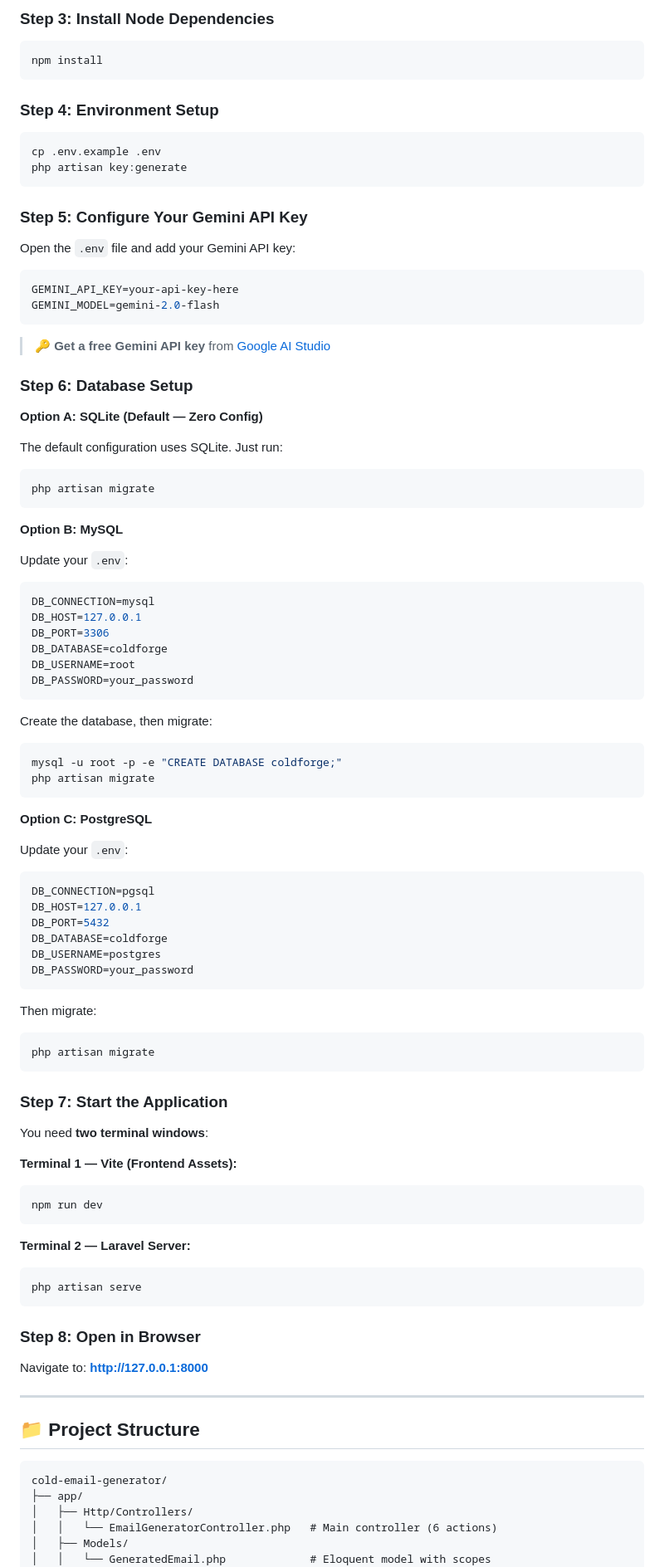
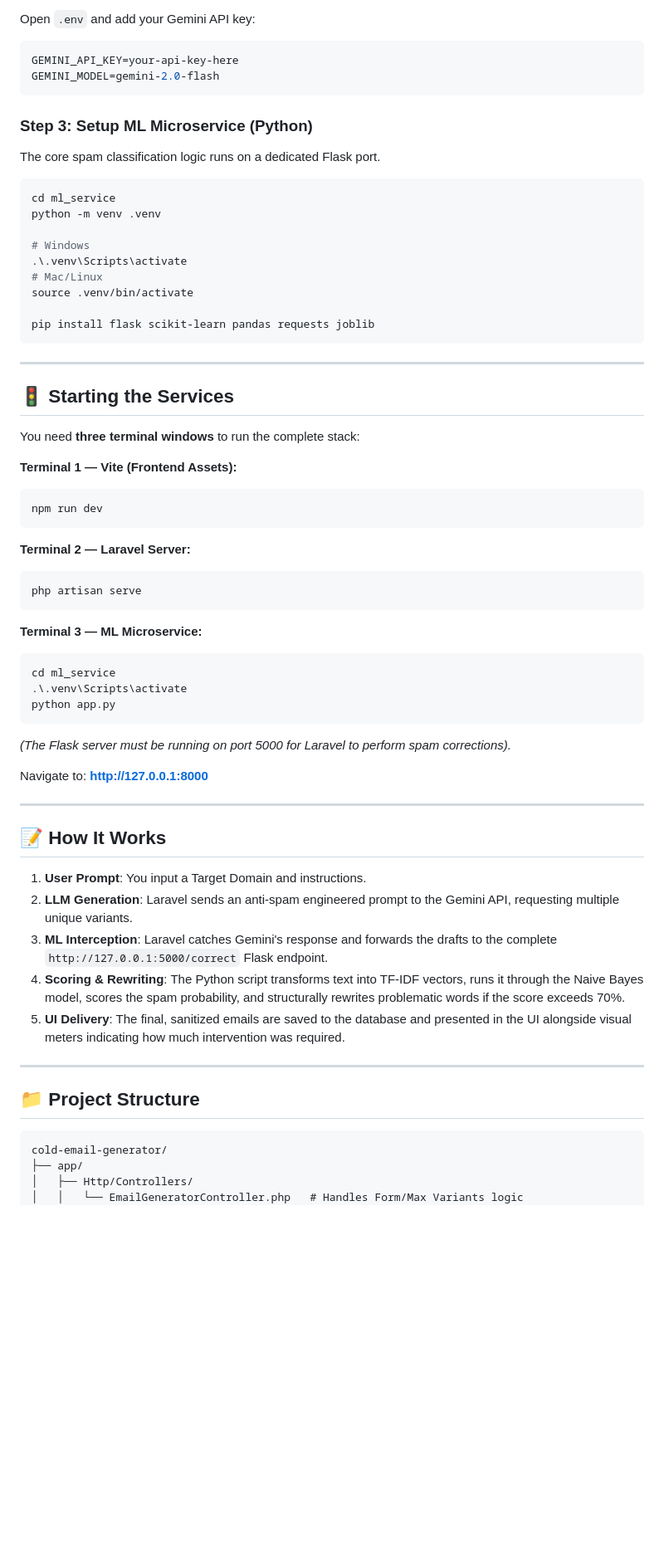
Before and after one commit to malsalih/cold-email-generator, a Markdown page: README.md, the part around one of its changes. Shown at 83% size. GitHub-like rendering; blank space fills up the shorter version.

Commit message:
docs: update readme with ml spam pipeline architecture

````diff
--- a/README.md
+++ b/README.md
@@ -76,77 +72,32 @@ composer install
 ```
 
-### Step 3: Install Node Dependencies
-
-```bash
-npm install
-```
-
-### Step 4: Environment Setup
-
-```bash
-cp .env.example .env
-php artisan key:generate
-```
-
-### Step 5: Configure Your Gemini API Key
-
-Open the `.env` file and add your Gemini API key:
-
+Open `.env` and add your Gemini API key:
 ```env
 GEMINI_API_KEY=your-api-key-here
 GEMINI_MODEL=gemini-2.0-flash
 ```
 
-> 🔑 **Get a free Gemini API key** from [Google AI Studio](https://aistudio.google.com/apikey)
+### Step 3: Setup ML Microservice (Python)
 
-### Step 6: Database Setup
-
-**Option A: SQLite (Default — Zero Config)**
-
-The default configuration uses SQLite. Just run:
+The core spam classification logic runs on a dedicated Flask port.
 
 ```bash
-php artisan migrate
+cd ml_service
+python -m venv .venv
+
+# Windows
+.\.venv\Scripts\activate
+# Mac/Linux
+source .venv/bin/activate
+
+pip install flask scikit-learn pandas requests joblib
 ```
 
-**Option B: MySQL**
+---
 
-Update your `.env`:
-```env
-DB_CONNECTION=mysql
-DB_HOST=127.0.0.1
-DB_PORT=3306
-DB_DATABASE=coldforge
-DB_USERNAME=root
-DB_PASSWORD=your_password
-```
+## 🚦 Starting the Services
 
-Create the database, then migrate:
-```bash
-mysql -u root -p -e "CREATE DATABASE coldforge;"
-php artisan migrate
-```
-
-**Option C: PostgreSQL**
-
-Update your `.env`:
-```env
-DB_CONNECTION=pgsql
-DB_HOST=127.0.0.1
-DB_PORT=5432
-DB_DATABASE=coldforge
-DB_USERNAME=postgres
-DB_PASSWORD=your_password
-```
-
-Then migrate:
-```bash
-php artisan migrate
-```
-
-### Step 7: Start the Application
-
-You need **two terminal windows**:
+You need **three terminal windows** to run the complete stack:
 
 **Terminal 1 — Vite (Frontend Assets):**
 ```bash
@@ -158,9 +109,25 @@ npm run dev
 php artisan serve
 ```
 
-### Step 8: Open in Browser
+**Terminal 3 — ML Microservice:**
+```bash
+cd ml_service
+.\.venv\Scripts\activate
+python app.py
+```
+*(The Flask server must be running on port 5000 for Laravel to perform spam corrections).*
 
 Navigate to: **http://127.0.0.1:8000**
+
+---
+
+## 📝 How It Works
+
+1. **User Prompt**: You input a Target Domain and instructions.
+2. **LLM Generation**: Laravel sends an anti-spam engineered prompt to the Gemini API, requesting multiple unique variants.
+3. **ML Interception**: Laravel catches Gemini's response and forwards the drafts to the complete `http://127.0.0.1:5000/correct` Flask endpoint.
+4. **Scoring & Rewriting**: The Python script transforms text into TF-IDF vectors, runs it through the Naive Bayes model, scores the spam probability, and structurally rewrites problematic words if the score exceeds 70%.
+5. **UI Delivery**: The final, sanitized emails are saved to the database and presented in the UI alongside visual meters indicating how much intervention was required.
 
 ---
 
@@ -170,7 +137,5 @@ Navigate to: **http://127.0.0.1:8000**
 cold-email-generator/
 ├── app/
 │   ├── Http/Controllers/
-│   │   └── EmailGeneratorController.php   # Main controller (6 actions)
-│   ├── Models/
-│   │   └── GeneratedEmail.php             # Eloquent model with scopes
+│   │   └── EmailGeneratorController.php   # Handles Form/Max Variants logic
 │   └── Services/
````
Also changed, not shown: other parts of README.md (+40 -97 lines).
